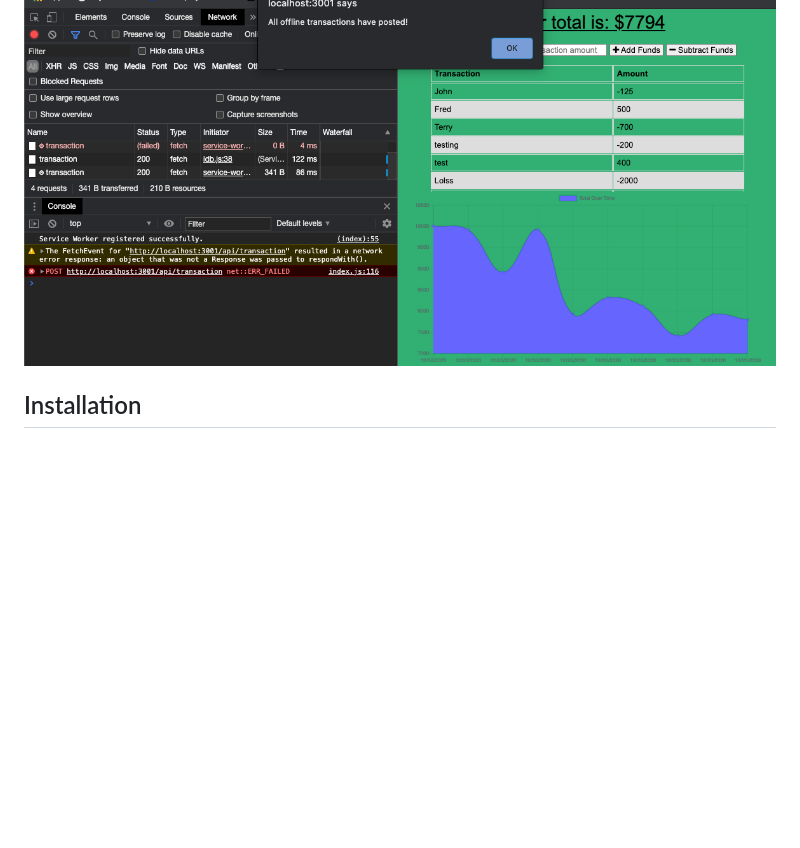
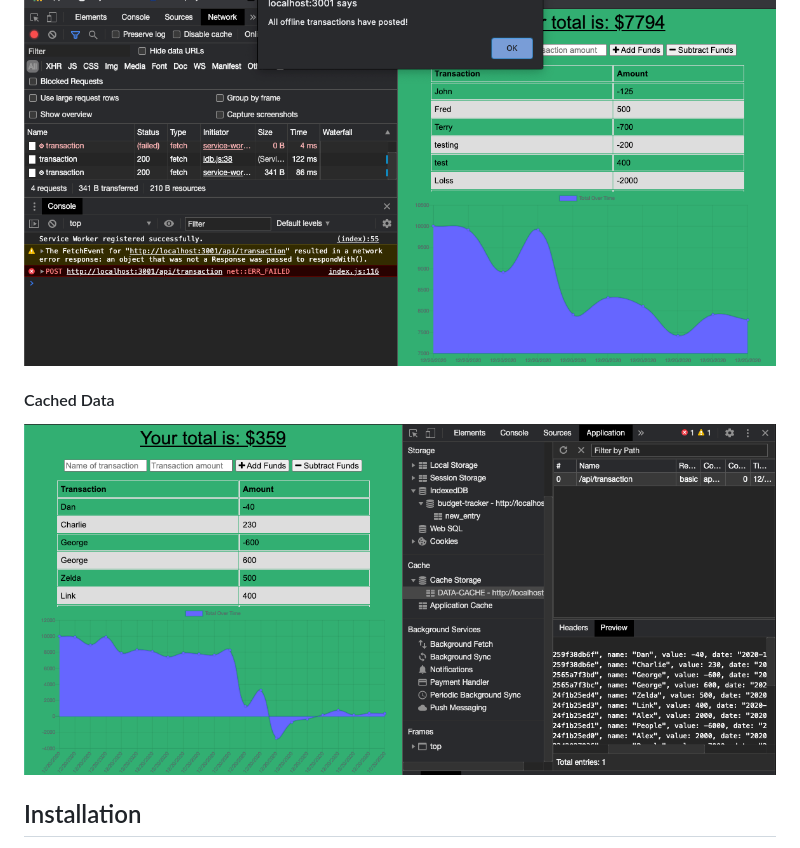
Before and after one commit to AlexanderKeny10/Budget-Tracker-app, a Markdown page: README.md, the part around the change. Drawn GitHub-style; pictures changed too: assets/images/Data-Cache-SS.jpg (added); blank space fills up the shorter version.

Commit message:
deploying1

```diff
--- a/README.md
+++ b/README.md
@@ -29,6 +29,9 @@ IndexedDB and the Cache API are used to enable offline functionality. The app ca
 
 ![Posted Transactions when back Online](./assets/images/Posted-transactions-SS.jpg)
 
+#### Cached Data
+
+![Cached Data](./assets/images/Data-Cache-SS.jpg)
 
 
 ## Installation
```
